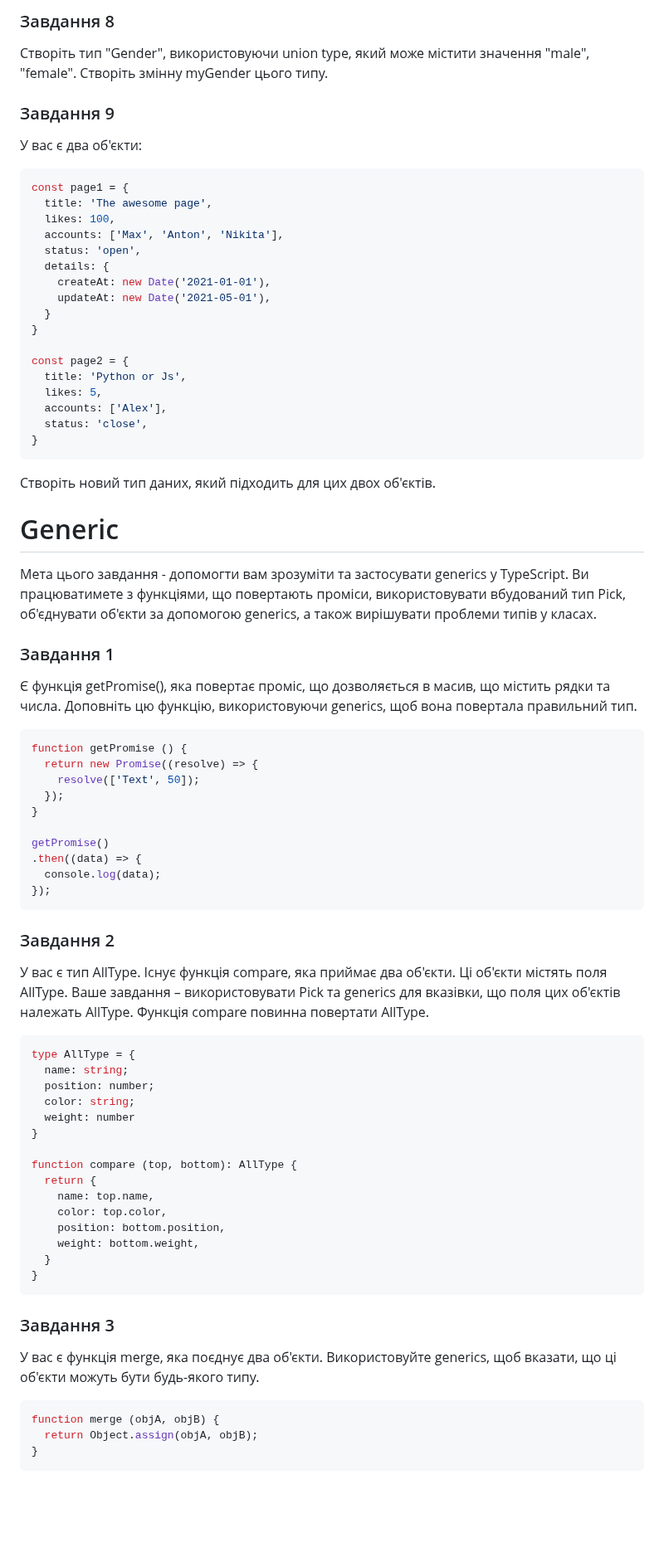
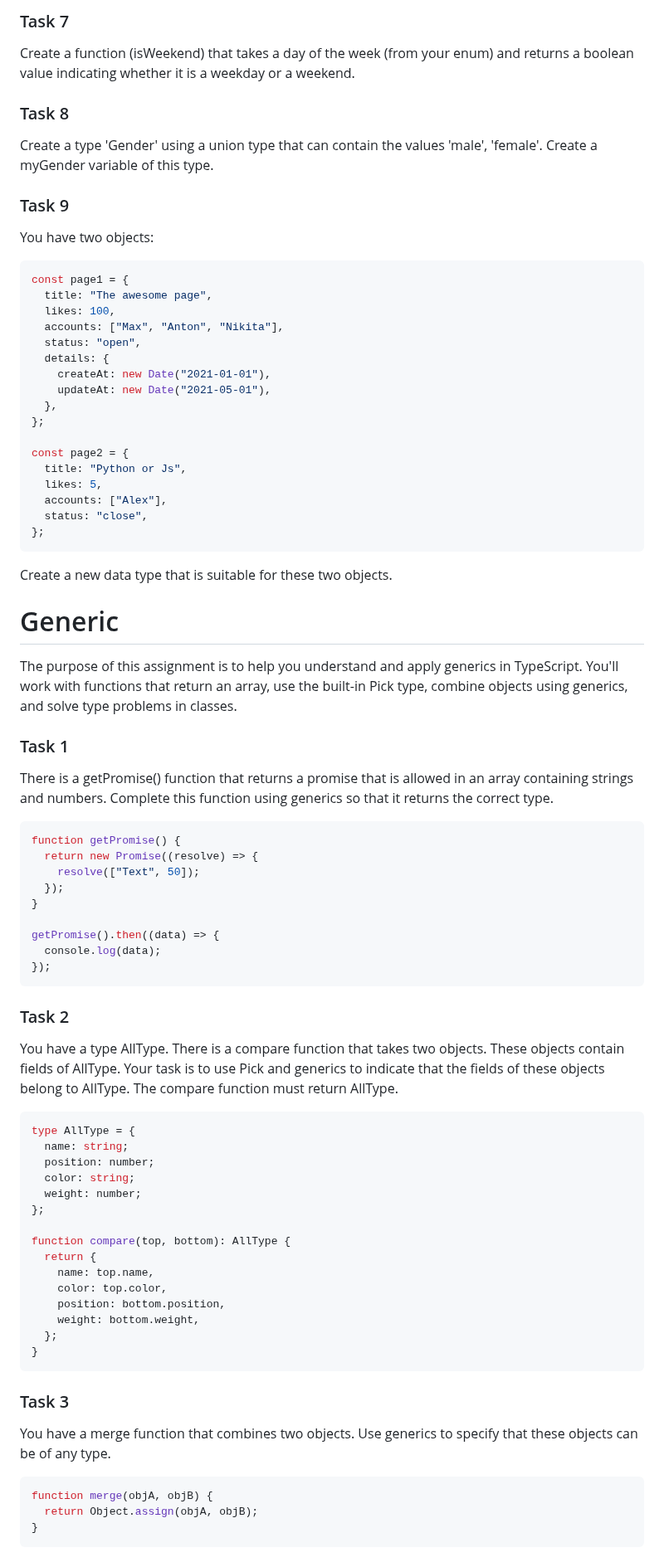
Before and after one commit to Olesia2805/goit-advancedjs-hw-06, a Markdown page: README.md, the part around one of its changes. Shown at 83% size. Rendered like a GitHub page; blank space fills up the shorter version.

````diff
--- a/README.md
+++ b/README.md
@@ -70,70 +82,86 @@ function customError() {
 
-### Завдання 8
-Створіть тип "Gender", використовуючи union type, який може містити значення "male", "female". Створіть змінну myGender цього типу.
+### Task 7
 
-### Завдання 9
-У вас є два об'єкти:
+Create a function (isWeekend) that takes a day of the week (from your enum) and returns a boolean value indicating whether it is a weekday or a weekend.
+
+### Task 8
+
+Create a type 'Gender' using a union type that can contain the values 'male', 'female'. Create a myGender variable of this type.
+
+### Task 9
+
+You have two objects:
+
 ```ts
 const page1 = {
-  title: 'The awesome page',
+  title: "The awesome page",
   likes: 100,
-  accounts: ['Max', 'Anton', 'Nikita'],
-  status: 'open',
+  accounts: ["Max", "Anton", "Nikita"],
+  status: "open",
   details: {
-    createAt: new Date('2021-01-01'),
-    updateAt: new Date('2021-05-01'),
-  }
-}
+    createAt: new Date("2021-01-01"),
+    updateAt: new Date("2021-05-01"),
+  },
+};
 
 const page2 = {
-  title: 'Python or Js',
+  title: "Python or Js",
   likes: 5,
-  accounts: ['Alex'],
-  status: 'close',
-}
+  accounts: ["Alex"],
+  status: "close",
+};
 ```
-Створіть новий тип даних, який підходить для цих двох об'єктів.
+
+Create a new data type that is suitable for these two objects.
 
 # Generic
-Мета цього завдання - допомогти вам зрозуміти та застосувати generics у TypeScript. Ви працюватимете з функціями, що повертають проміси, використовувати вбудований тип Pick, об'єднувати об'єкти за допомогою generics, а також вирішувати проблеми типів у класах.
 
-### Завдання 1
-Є функція getPromise(), яка повертає проміс, що дозволяється в масив, що містить рядки та числа. Доповніть цю функцію, використовуючи generics, щоб вона повертала правильний тип.
+The purpose of this assignment is to help you understand and apply generics in TypeScript. You'll work with functions that return an array, use the built-in Pick type, combine objects using generics, and solve type problems in classes.
+
+### Task 1
+
+There is a getPromise() function that returns a promise that is allowed in an array containing strings and numbers. Complete this function using generics so that it returns the correct type.
+
 ```ts
-function getPromise () {
+function getPromise() {
   return new Promise((resolve) => {
-    resolve(['Text', 50]);
+    resolve(["Text", 50]);
   });
 }
 
-getPromise()
-.then((data) => {
+getPromise().then((data) => {
   console.log(data);
 });
 ```
-### Завдання 2
-У вас є тип AllType. Існує функція compare, яка приймає два об'єкти. Ці об'єкти містять поля AllType. Ваше завдання – використовувати Pick та generics для вказівки, що поля цих об'єктів належать AllType. Функція compare повинна повертати AllType.
+
+### Task 2
+
+You have a type AllType. There is a compare function that takes two objects. These objects contain fields of AllType. Your task is to use Pick and generics to indicate that the fields of these objects belong to AllType. The compare function must return AllType.
+
 ```ts
 type AllType = {
   name: string;
   position: number;
   color: string;
-  weight: number
-}
+  weight: number;
+};
 
-function compare (top, bottom): AllType {
+function compare(top, bottom): AllType {
   return {
     name: top.name,
     color: top.color,
     position: bottom.position,
     weight: bottom.weight,
-  }
+  };
 }
 ```
-### Завдання 3
-У вас є функція merge, яка поєднує два об'єкти. Використовуйте generics, щоб вказати, що ці об'єкти можуть бути будь-якого типу.
+
+### Task 3
+
+You have a merge function that combines two objects. Use generics to specify that these objects can be of any type.
+
 ```ts
-function merge (objA, objB) {
+function merge(objA, objB) {
   return Object.assign(objA, objB);
 }
 ```
````
Also changed, not shown: other parts of README.md (+85 -59 lines), README-EN.md (deleted, +0 -217 lines).
